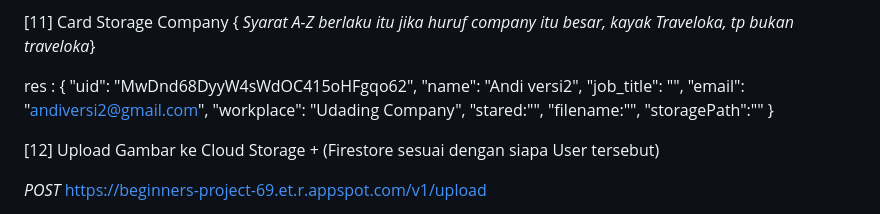
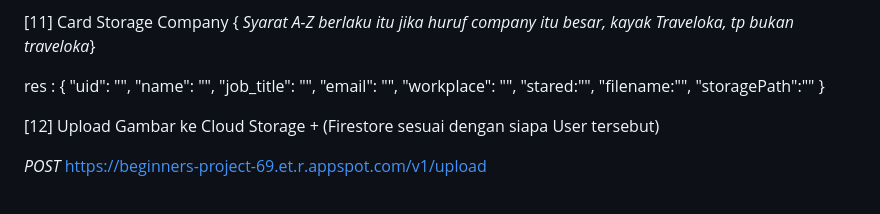
Before and after one commit to CardCradters/CC-repository, a Markdown page: README.md, the part around the change. Rendered like a GitHub page.

```diff
--- a/README.md
+++ b/README.md
@@ -175,11 +175,11 @@ res :
 
 res :
 {
-"uid": "MwDnd68DyyW4sWdOC415oHFgqo62",
-"name": "Andi versi2",
+"uid": "",
+"name": "",
 "job_title": "",
-"email": "andiversi2@gmail.com",
-"workplace": "Udading Company",
+"email": "",
+"workplace": "",
 "stared:"",
 "filename:"",
 "storagePath":""
```
